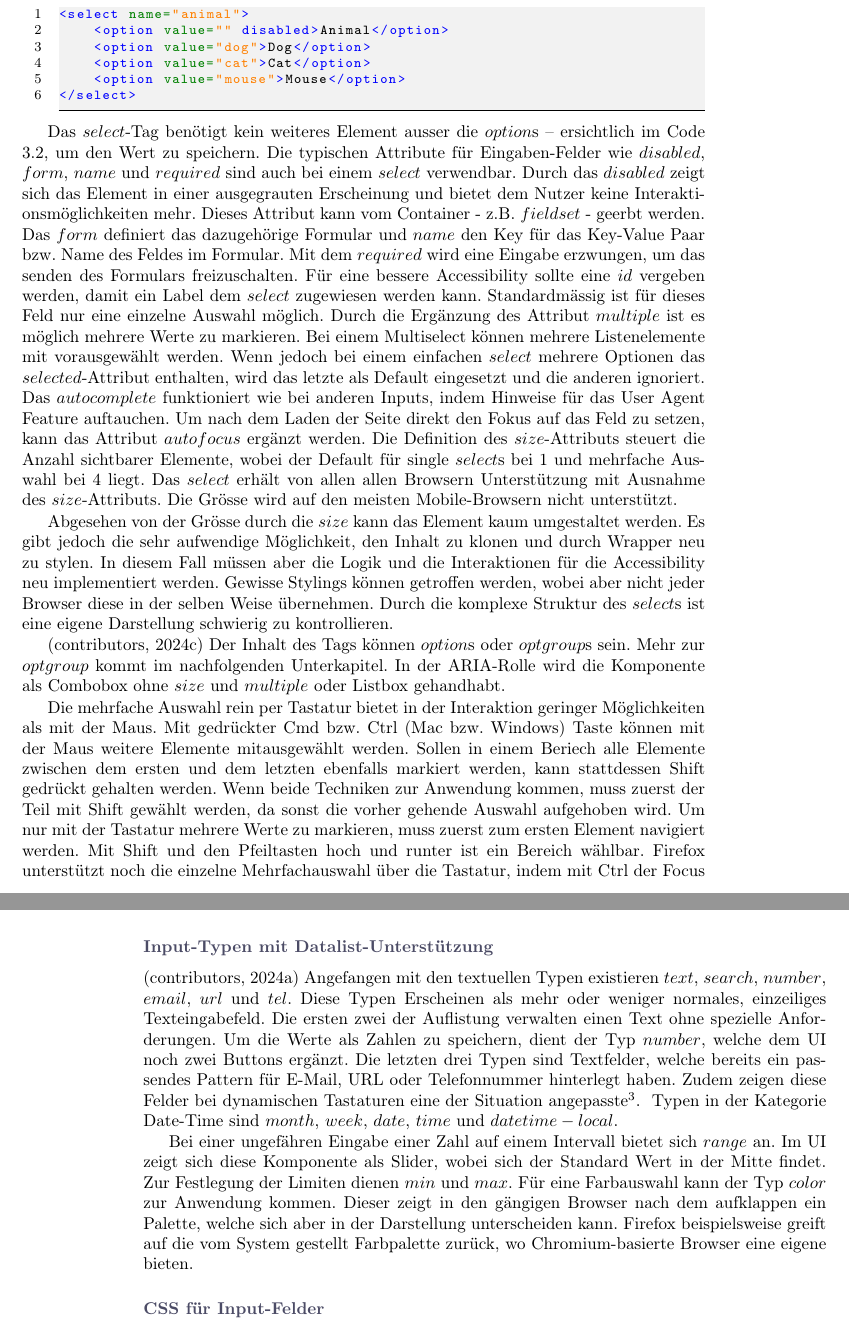
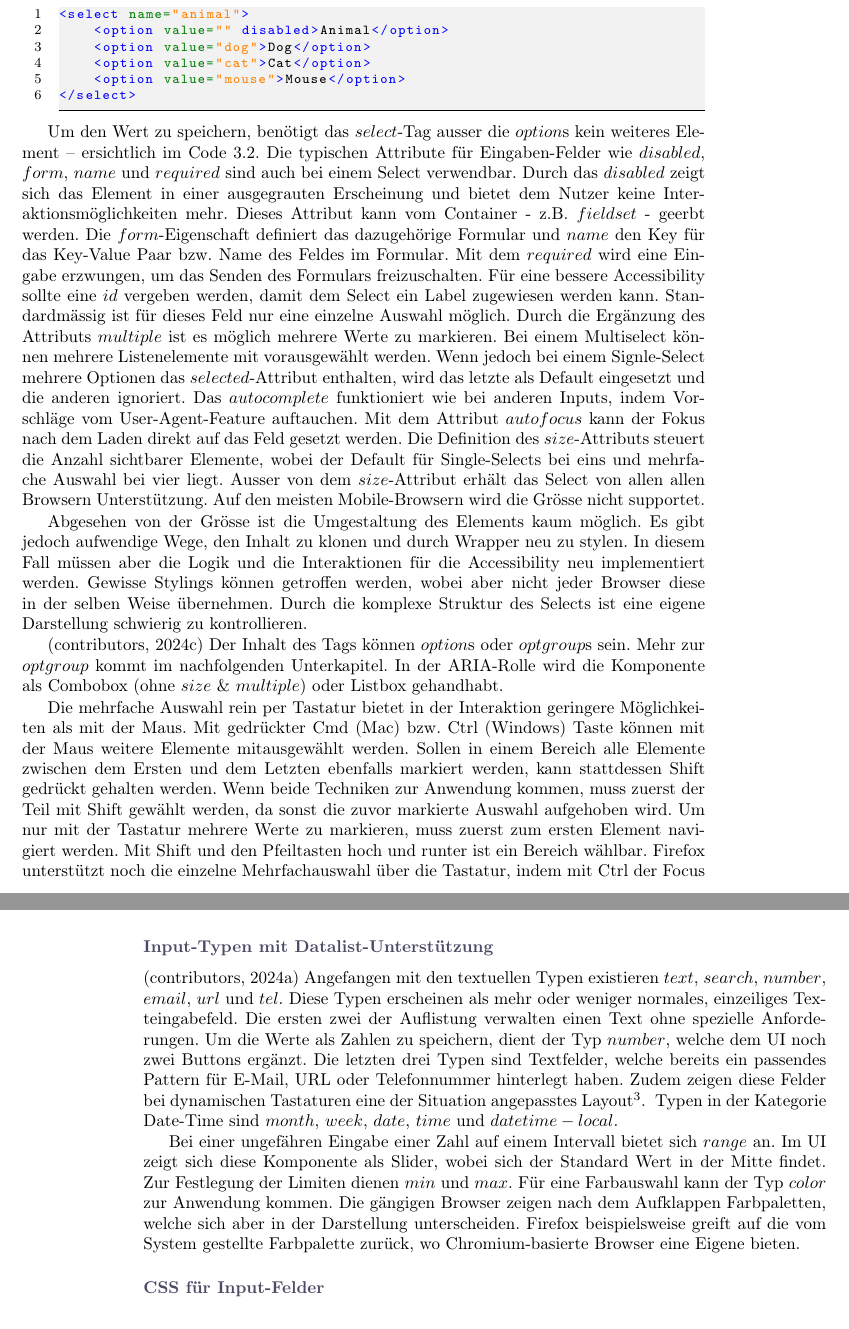
Before and after one commit to fhnw-ramonamarti/fhnw-ramonamarti, a LaTeX thesis (ip6/latex-docs/main.tex, which reads ip6/latex-docs/chapters/existingComponents.tex): two parts of pages 14 and 17 of 52, joined at a grey line, cut so that both start at the same text. Compiled offline with pdfLaTeX.

Commit message:
fix doc part 2

```diff
--- a/ip6/latex-docs/chapters/existingComponents.tex
+++ b/ip6/latex-docs/chapters/existingComponents.tex
@@ -54,37 +55,37 @@ Alle gängigen Browser unterstützen dieses Tag.
 </select>
 \end{lstlisting}
 
-Das $select$-Tag benötigt kein weiteres Element ausser die $option$s – ersichtlich im Code \ref{code:SelectExample}, um den Wert zu speichern.
-Die typischen Attribute für Eingaben-Felder wie $disabled$, $form$, $name$ und $required$ sind auch bei einem $select$ verwendbar.
+Um den Wert zu speichern, benötigt das $select$-Tag ausser die $option$s kein weiteres Element – ersichtlich im Code \ref{code:SelectExample}.
+Die typischen Attribute für Eingaben-Felder wie $disabled$, $form$, $name$ und $required$ sind auch bei einem Select verwendbar.
 Durch das $disabled$ zeigt sich das Element in einer ausgegrauten Erscheinung und bietet dem Nutzer keine Interaktionsmöglichkeiten mehr.
 Dieses Attribut kann vom Container - z.B. $fieldset$ - geerbt werden.
-Das $form$ definiert das dazugehörige Formular und $name$ den Key für das Key-Value Paar bzw. Name des Feldes im Formular.
-Mit dem $required$ wird eine Eingabe erzwungen, um das senden des Formulars freizuschalten.
-Für eine bessere Accessibility sollte eine $id$ vergeben werden, damit ein Label dem $select$ zugewiesen werden kann.
+Die $form$-Eigenschaft definiert das dazugehörige Formular und $name$ den Key für das Key-Value Paar bzw. Name des Feldes im Formular.
+Mit dem $required$ wird eine Eingabe erzwungen, um das Senden des Formulars freizuschalten.
+Für eine bessere Accessibility sollte eine $id$ vergeben werden, damit dem Select ein Label zugewiesen werden kann.
 Standardmässig ist für dieses Feld nur eine einzelne Auswahl möglich.
-Durch die Ergänzung des Attribut $multiple$ ist es möglich mehrere Werte zu markieren.
-Bei einem Multiselect können mehrere Listenelemente mit vorausgewählt werden.
-Wenn jedoch bei einem einfachen $select$ mehrere Optionen das $selected$-Attribut enthalten, wird das letzte als Default eingesetzt und die anderen ignoriert.
-Das $autocomplete$ funktioniert wie bei anderen Inputs, indem Hinweise für das User Agent Feature auftauchen.
-Um nach dem Laden der Seite direkt den Fokus auf das Feld zu setzen, kann das Attribut $autofocus$ ergänzt werden.
-Die Definition des $size$-Attributs steuert die Anzahl sichtbarer Elemente, wobei der Default für single $select$s bei 1 und mehrfache Auswahl bei 4 liegt.
-Das $select$ erhält von allen allen Browsern Unterstützung mit Ausnahme des $size$-Attributs.
-Die Grösse wird auf den meisten Mobile-Browsern nicht unterstützt.
+Durch die Ergänzung des Attributs $multiple$ ist es möglich mehrere Werte zu markieren.
+Bei einem Multiselect können mehrere Listenelemente mit vorausgewählt werden. % todo signle & multi selct in glossar
+Wenn jedoch bei einem Signle-Select mehrere Optionen das $selected$-Attribut enthalten, wird das letzte als Default eingesetzt und die anderen ignoriert.
+Das $autocomplete$ funktioniert wie bei anderen Inputs, indem Vorschläge vom User-Agent-Feature auftauchen.
+Mit dem Attribut $autofocus$ kann der Fokus nach dem Laden direkt auf das Feld gesetzt werden.
+Die Definition des $size$-Attributs steuert die Anzahl sichtbarer Elemente, wobei der Default für Single-Selects bei eins und mehrfache Auswahl bei vier liegt.
+Ausser von dem $size$-Attribut erhält das Select von allen allen Browsern Unterstützung.
+Auf den meisten Mobile-Browsern wird die Grösse nicht supportet.
 
-Abgesehen von der Grösse durch die $size$ kann das Element kaum umgestaltet werden.
-Es gibt jedoch die sehr aufwendige Möglichkeit, den Inhalt zu klonen und durch Wrapper neu zu stylen.
+Abgesehen von der Grösse ist die Umgestaltung des Elements kaum möglich.
+Es gibt jedoch aufwendige Wege, den Inhalt zu klonen und durch Wrapper neu zu stylen.
 In diesem Fall müssen aber die Logik und die Interaktionen für die Accessibility neu implementiert werden.
 Gewisse Stylings können getroffen werden, wobei aber nicht jeder Browser diese in der selben Weise übernehmen.
-Durch die komplexe Struktur des $select$s ist eine eigene Darstellung schwierig zu kontrollieren.
+Durch die komplexe Struktur des Selects ist eine eigene Darstellung schwierig zu kontrollieren.
 
 (\cite{selectMdn}) Der Inhalt des Tags können $option$s oder $optgroup$s sein.
 Mehr zur $optgroup$ kommt im nachfolgenden Unterkapitel.
-In der ARIA-Rolle wird die Komponente als Combobox ohne $size$ und $multiple$ oder Listbox gehandhabt.
+In der ARIA-Rolle wird die Komponente als Combobox (ohne $size$ \& $multiple$) oder Listbox gehandhabt.
 
-Die mehrfache Auswahl rein per Tastatur bietet in der Interaktion geringer Möglichkeiten als mit der Maus.
-Mit gedrückter Cmd bzw. Ctrl (Mac bzw. Windows) Taste können mit der Maus weitere Elemente mitausgewählt werden.
-Sollen in einem Beriech alle Elemente zwischen dem ersten und dem letzten ebenfalls markiert werden, kann stattdessen Shift gedrückt gehalten werden.
-Wenn beide Techniken zur Anwendung kommen, muss zuerst der Teil mit Shift gewählt werden, da sonst die vorher gehende Auswahl aufgehoben wird.
+Die mehrfache Auswahl rein per Tastatur bietet in der Interaktion geringere Möglichkeiten als mit der Maus.
+Mit gedrückter Cmd (Mac) bzw. Ctrl (Windows) Taste können mit der Maus weitere Elemente mitausgewählt werden.
+Sollen in einem Bereich alle Elemente zwischen dem Ersten und dem Letzten ebenfalls markiert werden, kann stattdessen Shift gedrückt gehalten werden.
+Wenn beide Techniken zur Anwendung kommen, muss zuerst der Teil mit Shift gewählt werden, da sonst die zuvor markierte Auswahl aufgehoben wird.
 Um nur mit der Tastatur mehrere Werte zu markieren, muss zuerst zum ersten Element navigiert werden.
 Mit Shift und den Pfeiltasten hoch und runter ist ein Bereich wählbar.
 Firefox unterstützt noch die einzelne Mehrfachauswahl über die Tastatur, indem mit Ctrl der Focus hoch und runter bewegt wird und mit der Leertaste selektiert werden kann.
@@ -196,11 +197,11 @@ Die einzigen Ausnahmen beziehen sich auf die Typen $week$ und $month$, welche im
 
 \subsubsection{{\color{dgray} Input-Typen mit Datalist-Unterstützung}}
 (\cite{datalistMdn}) Angefangen mit den textuellen Typen existieren $text$, $search$, $number$, $email$, $url$ und $tel$.
-Diese Typen Erscheinen als mehr oder weniger normales, einzeiliges Texteingabefeld.
+Diese Typen erscheinen als mehr oder weniger normales, einzeiliges Texteingabefeld.
 Die ersten zwei der Auflistung verwalten einen Text ohne spezielle Anforderungen.
 Um die Werte als Zahlen zu speichern, dient der Typ $number$, welche dem UI noch zwei Buttons ergänzt.
 Die letzten drei Typen sind Textfelder, welche bereits ein passendes Pattern für E-Mail, URL oder Telefonnummer hinterlegt haben.
-Zudem zeigen diese Felder bei dynamischen Tastaturen eine der Situation angepasste\footnotemark.
+Zudem zeigen diese Felder bei dynamischen Tastaturen eine der Situation angepasstes Layout\footnotemark.
 \footnotetext{z.B. ist bei $email$ @ und . immer sichtbar, oder bei $tel$ sind die Zahlen besser dargestellt}
 Typen in der Kategorie Date-Time sind $month$, $week$, $date$, $time$ und $datetime-local$.
 
@@ -208,8 +209,8 @@ Bei einer ungefähren Eingabe einer Zahl auf einem Intervall bietet sich $range$
 Im UI zeigt sich diese Komponente als Slider, wobei sich der Standard Wert in der Mitte findet.
 Zur Festlegung der Limiten dienen $min$ und $max$.
 Für eine Farbauswahl kann der Typ $color$ zur Anwendung kommen.
-Dieser zeigt in den gängigen Browser nach dem aufklappen ein Palette, welche sich aber in der Darstellung unterscheiden kann. % todo rewrite
-Firefox beispielsweise greift auf die vom System gestellt Farbpalette zurück, wo Chromium-basierte Browser eine eigene bieten.
+Die gängigen Browser zeigen nach dem Aufklappen Farbpaletten, welche sich aber in der Darstellung unterscheiden.
+Firefox beispielsweise greift auf die vom System gestellte Farbpalette zurück, wo Chromium-basierte Browser eine Eigene bieten.
 
 \subsubsection{{\color{dgray} CSS für Input-Felder}}
 (\cite{inputMdn}) Bei einem Input bestehen mehr Möglichkeiten dieses umzugestalten.
```
Also changed, not shown: ip6/latex-docs/chapters/basics.tex (+7 -7 lines), ip6/latex-docs/chapters/existingComponents.tex (37 more changed lines).
